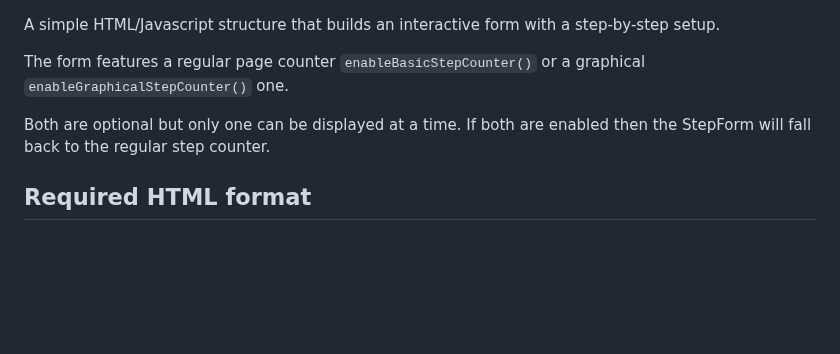
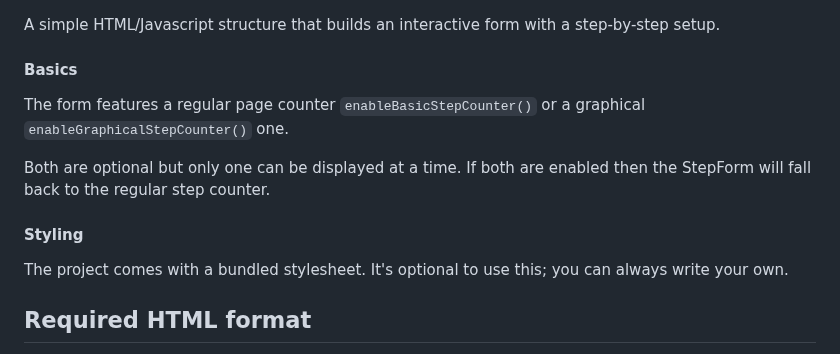
Before and after one commit to TobiasBulai/step-form, a Markdown page: README.MD, the part around the change. Drawn GitHub-style; blank space fills up the shorter version.

```diff
--- a/README.MD
+++ b/README.MD
@@ -1,10 +1,12 @@
 A simple HTML/Javascript structure that builds an interactive form with a step-by-step setup.
 
+#### Basics
 The form features a regular page counter `enableBasicStepCounter()` or a graphical `enableGraphicalStepCounter()` one.
 
 Both are optional but only one can be displayed at a time. If both are enabled then the StepForm will fall back to the regular step counter.
 
-
+#### Styling
+The project comes with a bundled stylesheet. It's optional to use this; you can always write your own.
 
 ## Required HTML format
 The header `<div class="step header">` is not a **required** element, _**but**_ the `<div class="step content">` one is!
```
